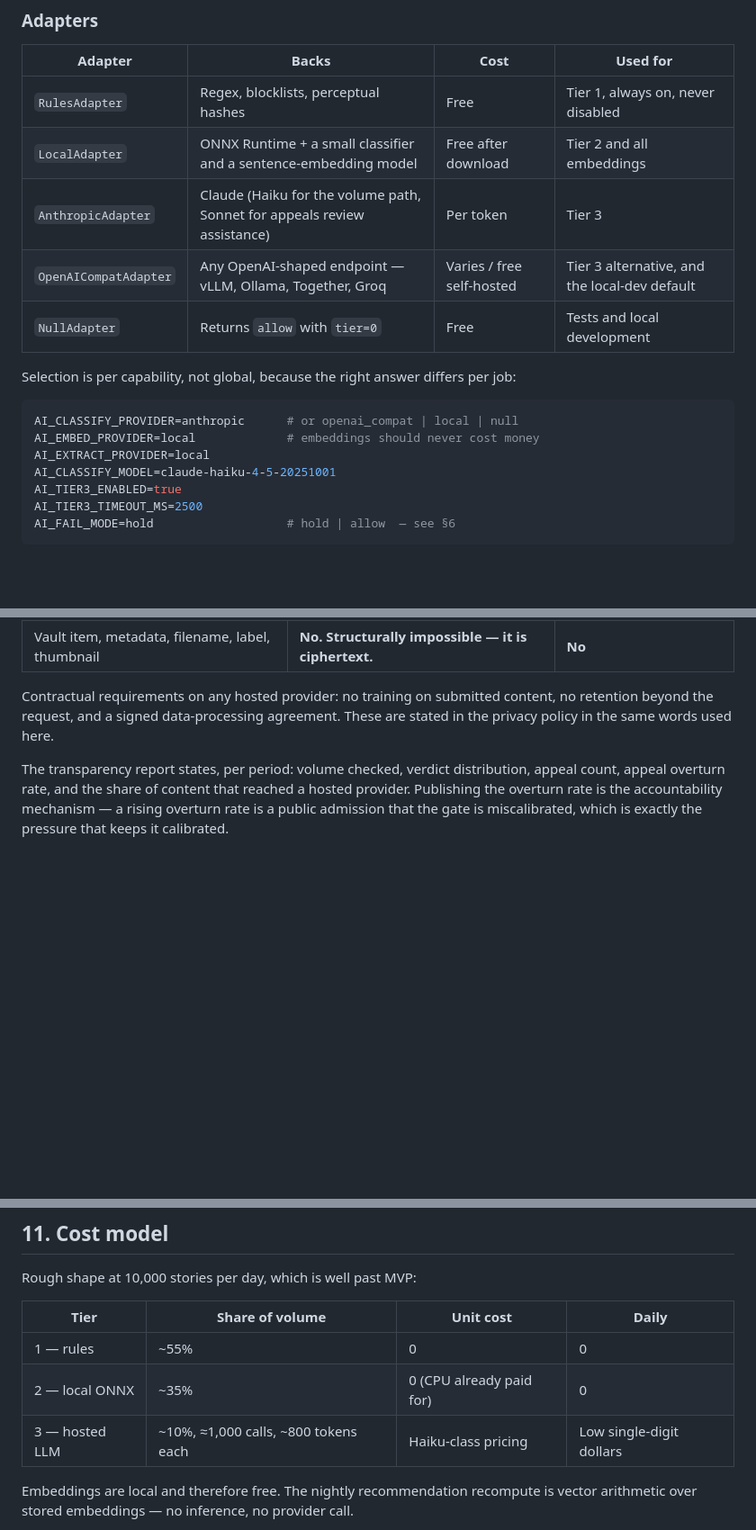
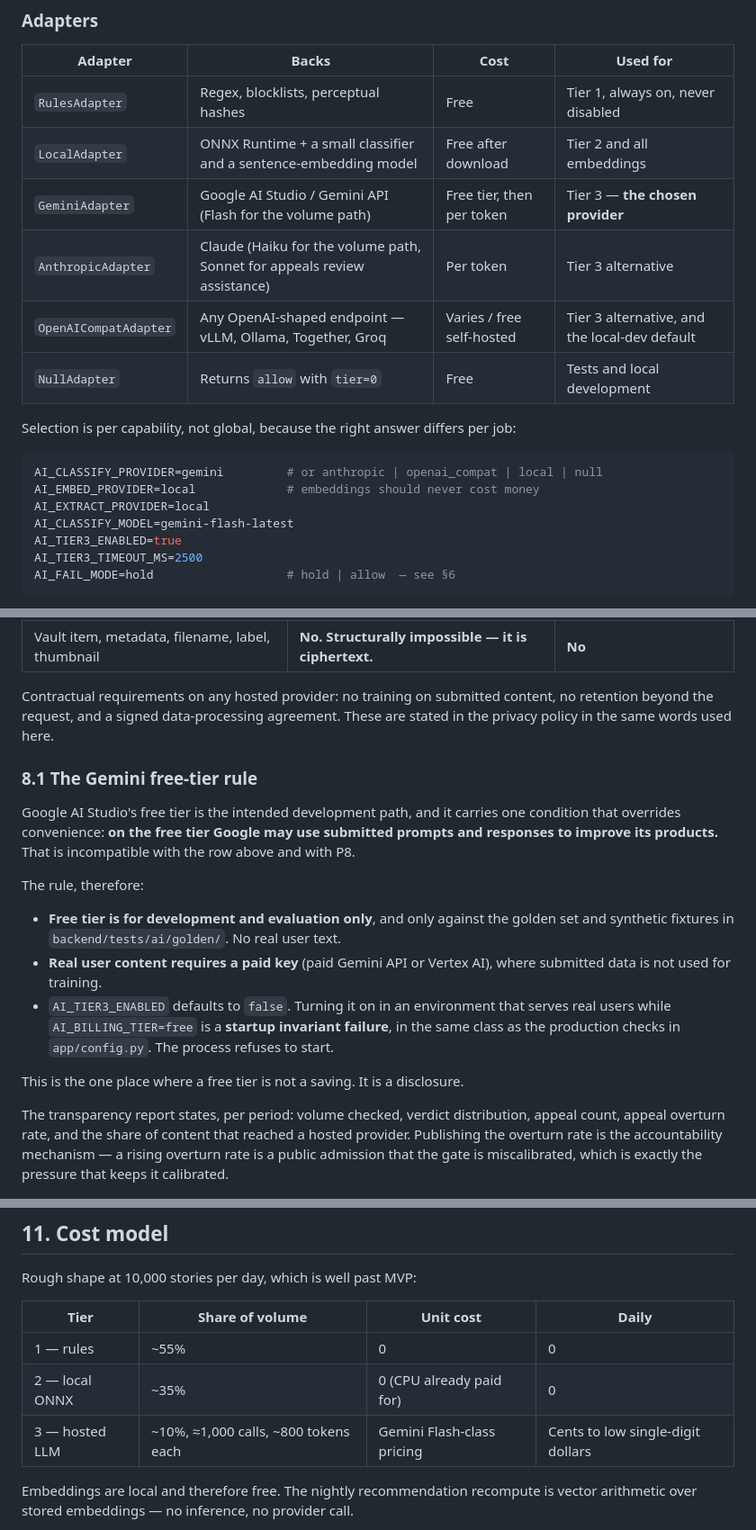
Before and after one commit to Deepak-GitHub1474/story, a Markdown page: docs/12-ai-layer.md, 3 parts joined by grey strips. Shown at 90% size. Rendered like a GitHub page; blank space fills up the shorter version.

Commit message:
docs: name Gemini as the Tier 3 provider and gate the free tier
Google AI Studio's free tier may train on submitted prompts, which
contradicts the privacy boundary table. Records the rule: free tier
for the golden set only, paid key before any real user text, and a
startup invariant that refuses the unsafe combination.

Co-Authored-By: Claude Opus 5 (1M context) <noreply@anthropic.com>

````diff
--- a/docs/12-ai-layer.md
+++ b/docs/12-ai-layer.md
@@ -173,17 +173,18 @@ Three methods. That is the entire surface, and it is small on purpose — a port
 |---|---|---|---|
 | `RulesAdapter` | Regex, blocklists, perceptual hashes | Free | Tier 1, always on, never disabled |
 | `LocalAdapter` | ONNX Runtime + a small classifier and a sentence-embedding model | Free after download | Tier 2 and all embeddings |
-| `AnthropicAdapter` | Claude (Haiku for the volume path, Sonnet for appeals review assistance) | Per token | Tier 3 |
+| `GeminiAdapter` | Google AI Studio / Gemini API (Flash for the volume path) | Free tier, then per token | Tier 3 — **the chosen provider** |
+| `AnthropicAdapter` | Claude (Haiku for the volume path, Sonnet for appeals review assistance) | Per token | Tier 3 alternative |
 | `OpenAICompatAdapter` | Any OpenAI-shaped endpoint — vLLM, Ollama, Together, Groq | Varies / free self-hosted | Tier 3 alternative, and the local-dev default |
 | `NullAdapter` | Returns `allow` with `tier=0` | Free | Tests and local development |
 
 Selection is per capability, not global, because the right answer differs per job:
 
 ```bash
-AI_CLASSIFY_PROVIDER=anthropic      # or openai_compat | local | null
+AI_CLASSIFY_PROVIDER=gemini         # or anthropic | openai_compat | local | null
 AI_EMBED_PROVIDER=local             # embeddings should never cost money
 AI_EXTRACT_PROVIDER=local
-AI_CLASSIFY_MODEL=claude-haiku-4-5-20251001
+AI_CLASSIFY_MODEL=gemini-flash-latest
 AI_TIER3_ENABLED=true
 AI_TIER3_TIMEOUT_MS=2500
 AI_FAIL_MODE=hold                   # hold | allow  — see §6
@@ -243,6 +244,18 @@ Story text is untrusted input that is fed to a model, which is the textbook inje
 
 Contractual requirements on any hosted provider: no training on submitted content, no retention beyond the request, and a signed data-processing agreement. These are stated in the privacy policy in the same words used here.
 
+### 8.1 The Gemini free-tier rule
+
+Google AI Studio's free tier is the intended development path, and it carries one condition that overrides convenience: **on the free tier Google may use submitted prompts and responses to improve its products.** That is incompatible with the row above and with P8.
+
+The rule, therefore:
+
+- **Free tier is for development and evaluation only**, and only against the golden set and synthetic fixtures in `backend/tests/ai/golden/`. No real user text.
+- **Real user content requires a paid key** (paid Gemini API or Vertex AI), where submitted data is not used for training.
+- `AI_TIER3_ENABLED` defaults to `false`. Turning it on in an environment that serves real users while `AI_BILLING_TIER=free` is a **startup invariant failure**, in the same class as the production checks in `app/config.py`. The process refuses to start.
+
+This is the one place where a free tier is not a saving. It is a disclosure.
+
 The transparency report states, per period: volume checked, verdict distribution, appeal count, appeal overturn rate, and the share of content that reached a hosted provider. Publishing the overturn rate is the accountability mechanism — a rising overturn rate is a public admission that the gate is miscalibrated, which is exactly the pressure that keeps it calibrated.
 
 ## 9. Appeals
@@ -280,7 +293,7 @@ Rough shape at 10,000 stories per day, which is well past MVP:
 |---|---|---|---|
 | 1 — rules | ~55% | 0 | 0 |
 | 2 — local ONNX | ~35% | 0 (CPU already paid for) | 0 |
-| 3 — hosted LLM | ~10%, ≈1,000 calls, ~800 tokens each | Haiku-class pricing | Low single-digit dollars |
+| 3 — hosted LLM | ~10%, ≈1,000 calls, ~800 tokens each | Gemini Flash-class pricing | Cents to low single-digit dollars |
 
 Embeddings are local and therefore free. The nightly recommendation recompute is vector arithmetic over stored embeddings — no inference, no provider call.
 
````
